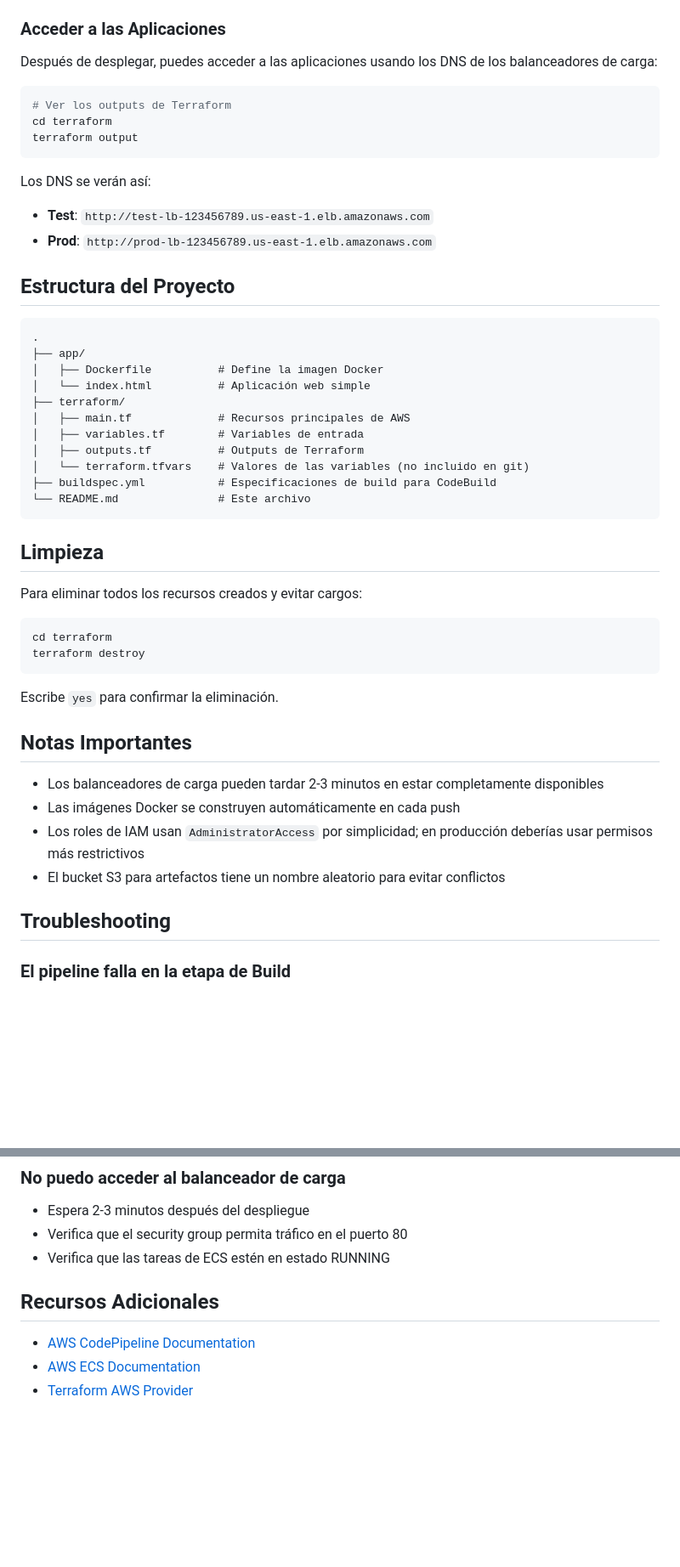
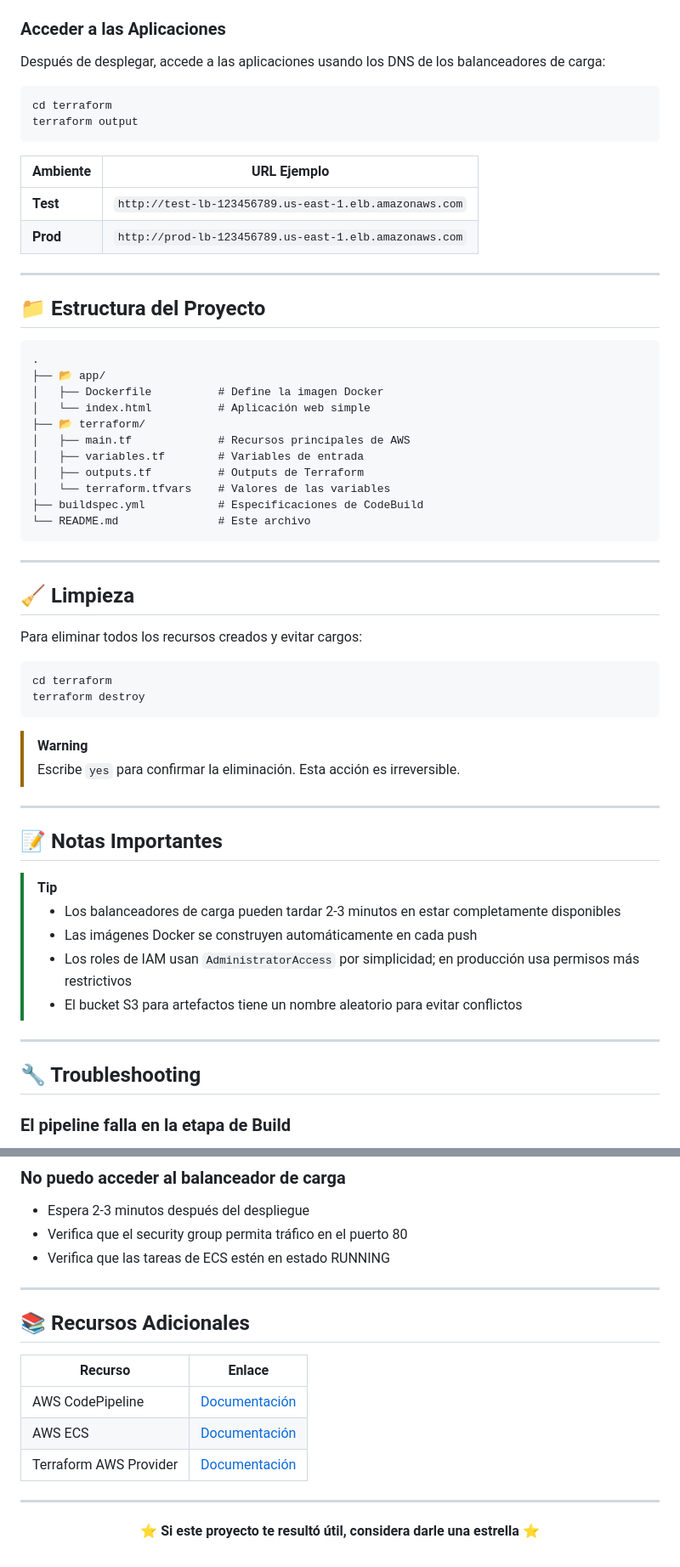
Before and after one commit to JhonHander/codepipeline-codebuild, a Markdown page: README.md, 2 parts joined by grey strips. Shown at 85% size. Rendered like a GitHub page; blank space fills up the shorter version.

Commit message:
Update README.md with attractive design, badges, and image placeholder
Co-authored-by: JhonHander <139589555+JhonHander@users.noreply.github.com>

````diff
--- a/README.md
+++ b/README.md
@@ -121,35 +183,39 @@ git push
 
 ### Acceder a las Aplicaciones
 
-Después de desplegar, puedes acceder a las aplicaciones usando los DNS de los balanceadores de carga:
+Después de desplegar, accede a las aplicaciones usando los DNS de los balanceadores de carga:
 
 ```bash
-# Ver los outputs de Terraform
 cd terraform
 terraform output
 ```
 
-Los DNS se verán así:
-- **Test**: `http://test-lb-123456789.us-east-1.elb.amazonaws.com`
-- **Prod**: `http://prod-lb-123456789.us-east-1.elb.amazonaws.com`
+| Ambiente | URL Ejemplo |
+|----------|-------------|
+| **Test** | `http://test-lb-123456789.us-east-1.elb.amazonaws.com` |
+| **Prod** | `http://prod-lb-123456789.us-east-1.elb.amazonaws.com` |
 
-## Estructura del Proyecto
+---
+
+## 📁 Estructura del Proyecto
 
 ```
 .
-├── app/
+├── 📂 app/
 │   ├── Dockerfile          # Define la imagen Docker
 │   └── index.html          # Aplicación web simple
-├── terraform/
+├── 📂 terraform/
 │   ├── main.tf             # Recursos principales de AWS
 │   ├── variables.tf        # Variables de entrada
 │   ├── outputs.tf          # Outputs de Terraform
-│   └── terraform.tfvars    # Valores de las variables (no incluido en git)
-├── buildspec.yml           # Especificaciones de build para CodeBuild
+│   └── terraform.tfvars    # Valores de las variables
+├── buildspec.yml           # Especificaciones de CodeBuild
 └── README.md               # Este archivo
 ```
 
-## Limpieza
+---
+
+## 🧹 Limpieza
 
 Para eliminar todos los recursos creados y evitar cargos:
 
@@ -158,16 +224,22 @@ cd terraform
 terraform destroy
 ```
 
-Escribe `yes` para confirmar la eliminación.
+> [!WARNING]
+> Escribe `yes` para confirmar la eliminación. Esta acción es irreversible.
 
-## Notas Importantes
+---
 
-- Los balanceadores de carga pueden tardar 2-3 minutos en estar completamente disponibles
-- Las imágenes Docker se construyen automáticamente en cada push
-- Los roles de IAM usan `AdministratorAccess` por simplicidad; en producción deberías usar permisos más restrictivos
-- El bucket S3 para artefactos tiene un nombre aleatorio para evitar conflictos
+## 📝 Notas Importantes
 
-## Troubleshooting
+> [!TIP]
+> - Los balanceadores de carga pueden tardar 2-3 minutos en estar completamente disponibles
+> - Las imágenes Docker se construyen automáticamente en cada push
+> - Los roles de IAM usan `AdministratorAccess` por simplicidad; en producción usa permisos más restrictivos
+> - El bucket S3 para artefactos tiene un nombre aleatorio para evitar conflictos
+
+---
+
+## 🔧 Troubleshooting
 
 ### El pipeline falla en la etapa de Build
 
@@ -185,8 +257,19 @@ Escribe `yes` para confirmar la eliminación.
 - Verifica que el security group permita tráfico en el puerto 80
 - Verifica que las tareas de ECS estén en estado RUNNING
 
-## Recursos Adicionales
+---
 
-- [AWS CodePipeline Documentation](https://docs.aws.amazon.com/codepipeline/)
-- [AWS ECS Documentation](https://docs.aws.amazon.com/ecs/)
-- [Terraform AWS Provider](https://registry.terraform.io/providers/hashicorp/aws/latest/docs)
+## 📚 Recursos Adicionales
+
+| Recurso | Enlace |
+|---------|--------|
+| AWS CodePipeline | [Documentación](https://docs.aws.amazon.com/codepipeline/) |
+| AWS ECS | [Documentación](https://docs.aws.amazon.com/ecs/) |
+| Terraform AWS Provider | [Documentación](https://registry.terraform.io/providers/hashicorp/aws/latest/docs) |
+
+---
+
+<div align="center">
+
+**⭐ Si este proyecto te resultó útil, considera darle una estrella ⭐**
+
````
Also changed, not shown: other parts of README.md (+80 -17 lines).
